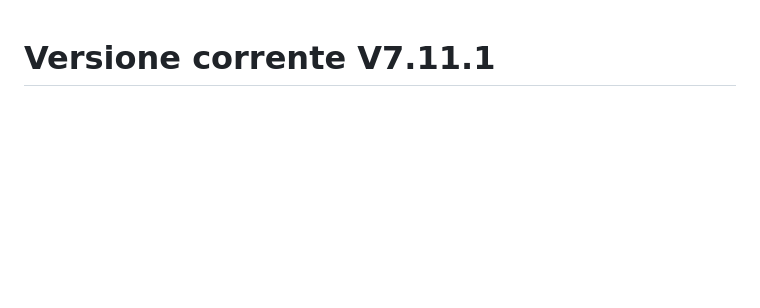
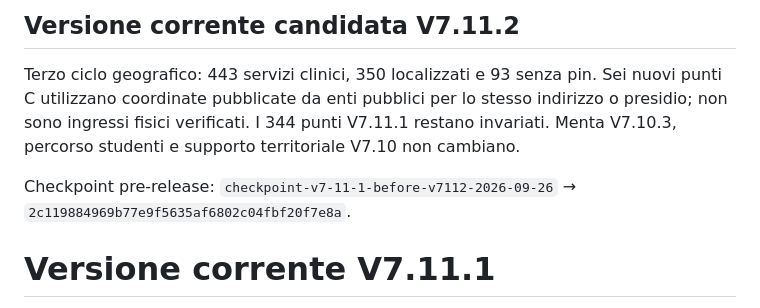
Before and after one commit to robgor95/mappatura-servizi-assistenza-psicologica, a Markdown page: README.md, the part around the change. Rendered like a GitHub page; blank space fills up the shorter version.

Commit message:
V7.11.2: describe candidate release

```diff
--- a/README.md
+++ b/README.md
@@ -1,3 +1,9 @@
+## Versione corrente candidata V7.11.2
+
+Terzo ciclo geografico: 443 servizi clinici, 350 localizzati e 93 senza pin. Sei nuovi punti C utilizzano coordinate pubblicate da enti pubblici per lo stesso indirizzo o presidio; non sono ingressi fisici verificati. I 344 punti V7.11.1 restano invariati. Menta V7.10.3, percorso studenti e supporto territoriale V7.10 non cambiano.
+
+Checkpoint pre-release: `checkpoint-v7-11-1-before-v7112-2026-09-26` → `2c119884969b77e9f5635af6802c04fbf20f7e8a`.
+
 # Versione corrente V7.11.1
 
 **443 servizi, 344 localizzati, 99 senza pin**. Secondo ciclo mirato: 14 localizzazioni indicative C e precisazioni su 23 schede; nessun ingresso verificato e nessun censimento dichiarato completo.
```
